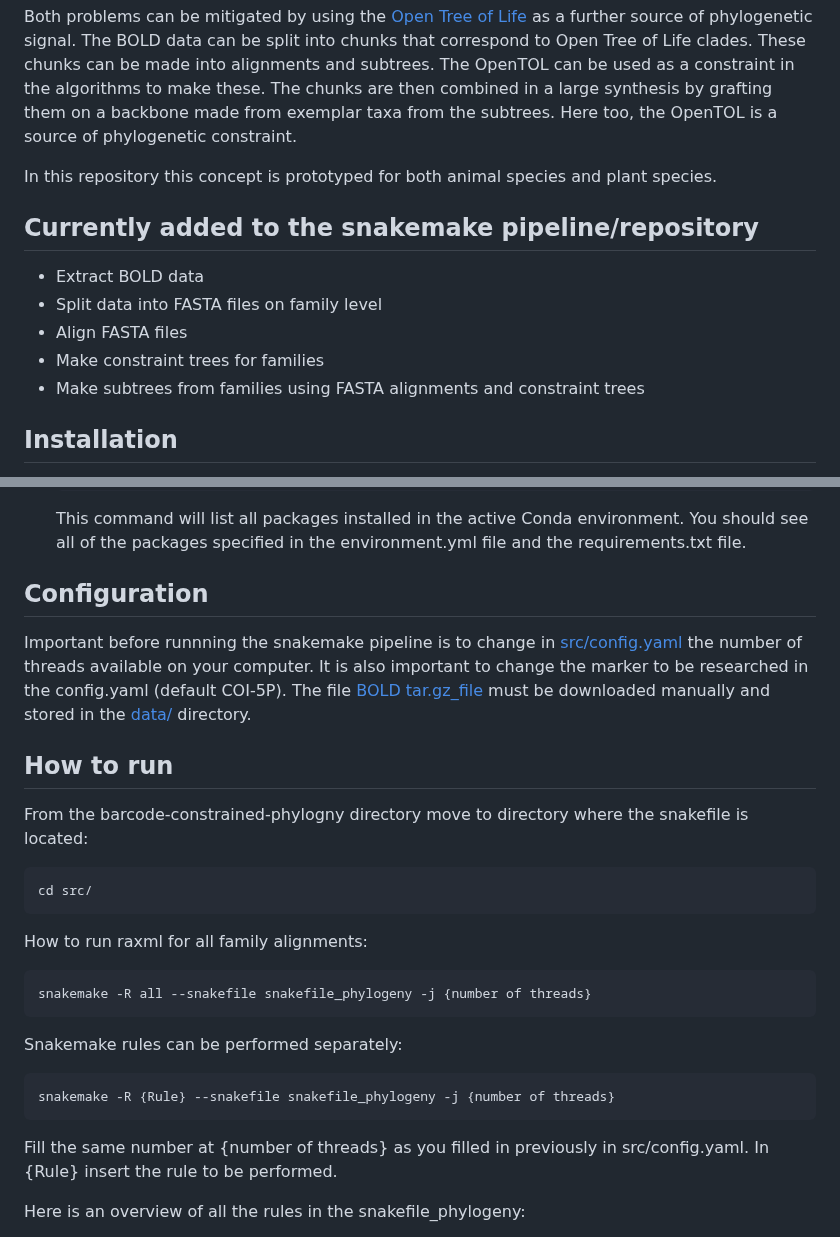
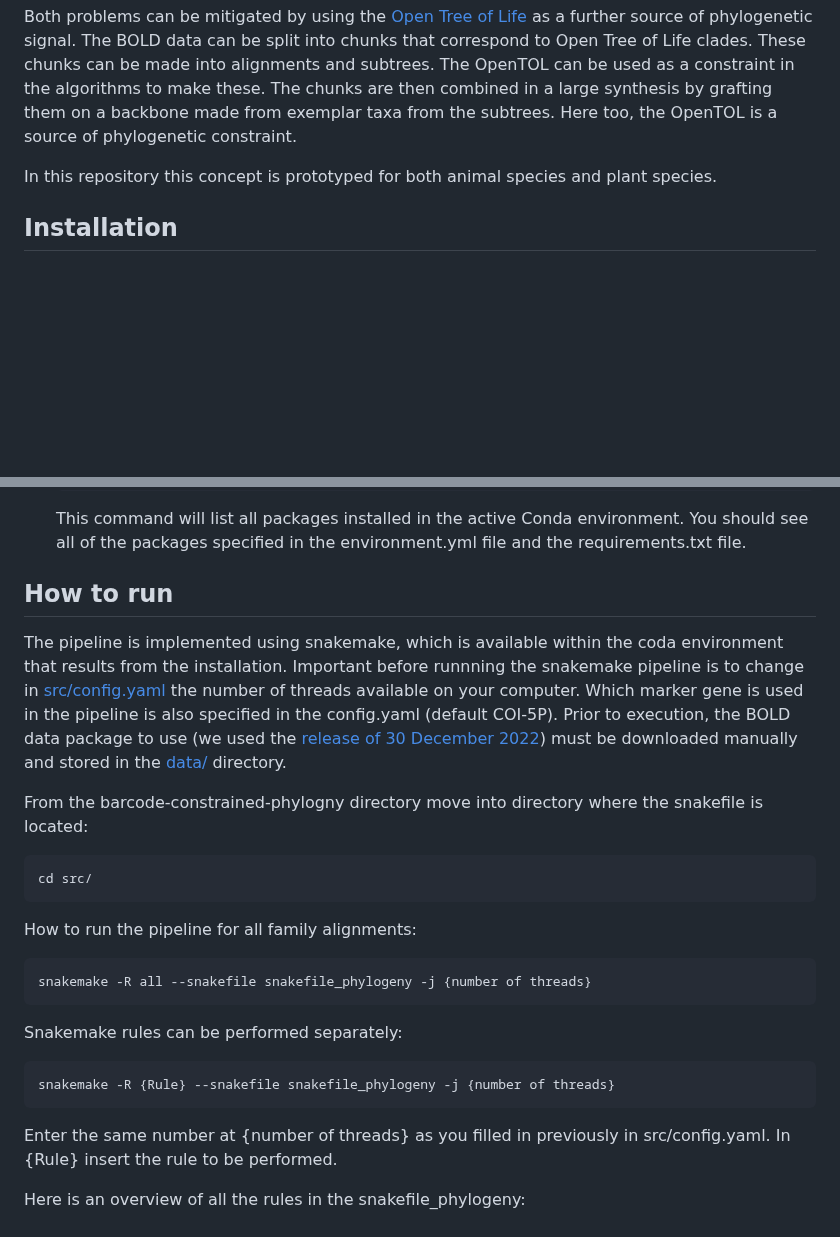
Before and after one commit to naturalis/barcode-constrained-phylogeny, a Markdown page: README.md, 2 parts joined by grey strips. GitHub-like rendering; blank space fills up the shorter version.

````diff
--- a/README.md
+++ b/README.md
@@ -6,13 +6,6 @@ This repository contains code and data for building very large, topologically-co
 Both problems can be mitigated by using the [Open Tree of Life](https://tree.opentreeoflife.org/opentree/argus/opentree13.4@ott93302) as a further source of phylogenetic signal. The BOLD data can be split into chunks that correspond to Open Tree of Life clades. These chunks can be made into alignments and subtrees. The OpenTOL can be used as a constraint in the algorithms to make these. The chunks are then combined in a large synthesis by grafting them on a backbone made from exemplar taxa from the subtrees. Here too, the OpenTOL is a source of phylogenetic constraint.
 
 In this repository this concept is prototyped for both animal species and plant species.
-
-## Currently added to the snakemake pipeline/repository
-- Extract BOLD data
-- Split data into FASTA files on family level
-- Align FASTA files
-- Make constraint trees for families
-- Make subtrees from families using FASTA alignments and constraint trees
 
 ## Installation
 
@@ -42,23 +35,26 @@ The pipeline and its dependencies are managed using conda. On a linux or osx sys
    ```
    This command will list all packages installed in the active Conda environment. You should see all of the packages specified in the environment.yml file and the requirements.txt file.
 
-## Configuration
-Important before runnning the snakemake pipeline is to change in [src/config.yaml](src/config.yaml) the number of threads available on your computer. It is also important to change the marker to be researched in the config.yaml (default COI-5P). The file [BOLD tar.gz_file](https://www.boldsystems.org/index.php/datapackage?id=BOLD_Public.30-Dec-2022) must be downloaded manually and stored in the [data/](data/) directory.
+## How to run
 
-## How to run
-From the barcode-constrained-phylogny directory move to directory where the snakefile is located:
+The pipeline is implemented using snakemake, which is available within the coda environment that results from the installation. Important before runnning the snakemake pipeline is to change in [src/config.yaml](src/config.yaml) the number of threads available on your computer. Which marker gene is used in the pipeline is also specified in the config.yaml (default COI-5P). Prior to execution, the BOLD data package to use (we used the [release of 30 December 2022](https://www.boldsystems.org/index.php/datapackage?id=BOLD_Public.30-Dec-2022)) must be downloaded manually and stored in the [data/](data/) directory.
+
+From the barcode-constrained-phylogny directory move into directory where the snakefile is located:
 ```bash
 cd src/
 ```
-How to run raxml for all family alignments:
+
+How to run the pipeline for all family alignments:
 ```bash
 snakemake -R all --snakefile snakefile_phylogeny -j {number of threads}
 ```
+
 Snakemake rules can be performed separately:
 ```bash
 snakemake -R {Rule} --snakefile snakefile_phylogeny -j {number of threads}
 ```
-Fill the same number at {number of threads} as you filled in previously in src/config.yaml.
+
+Enter the same number at {number of threads} as you filled in previously in src/config.yaml.
 In {Rule} insert the rule to be performed.
 
 Here is an overview of all the rules in the snakefile_phylogeny:
````
